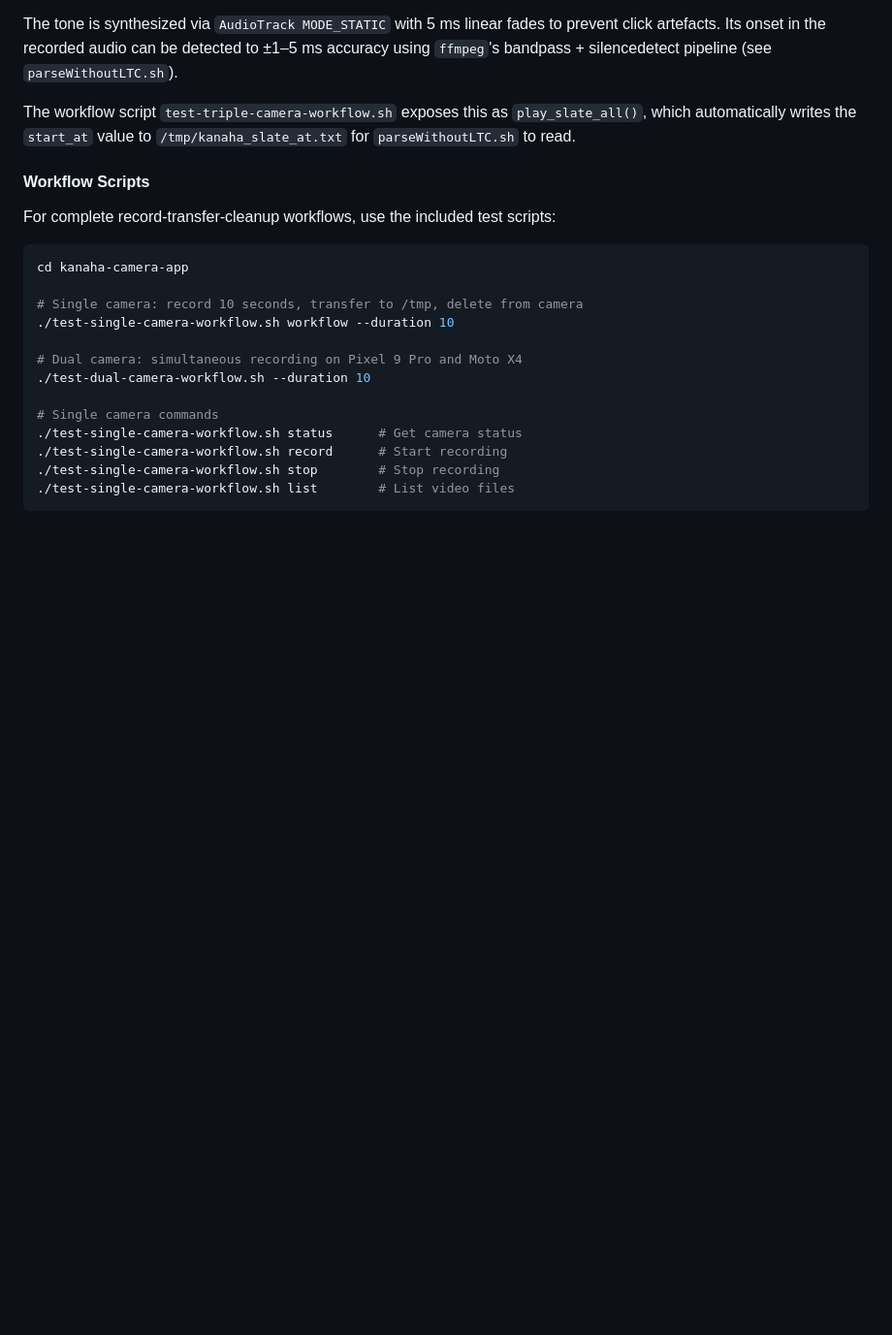
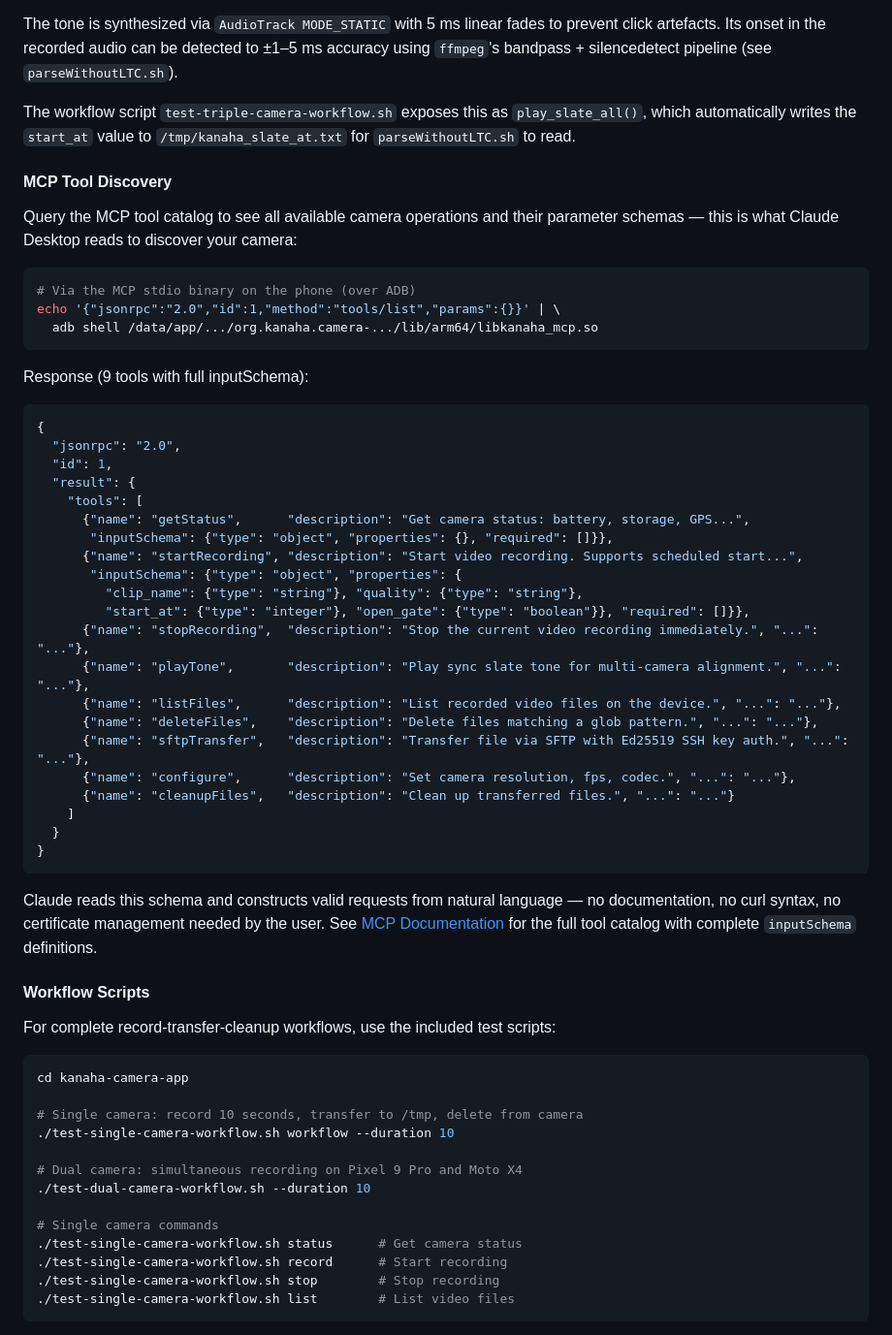
Before and after one commit to robertlazarski/kanaha, a Markdown page: README.md, the part around the change. Shown at 97% size. GitHub-like rendering; blank space fills up the shorter version.

Commit message:
Add MCP tool discovery example to README curl commands section
Show the tools/list MCP call and its response (9 tools with inputSchema)
so readers see what Claude Desktop discovers when connecting to a Kanaha
camera. Placed after the curl API examples, before workflow scripts.

Co-Authored-By: Claude Opus 4.6 (1M context) <noreply@anthropic.com>

````diff
--- a/README.md
+++ b/README.md
@@ -260,6 +260,47 @@ The tone is synthesized via `AudioTrack MODE_STATIC` with 5 ms linear fades to p
 
 The workflow script `test-triple-camera-workflow.sh` exposes this as `play_slate_all()`, which automatically writes the `start_at` value to `/tmp/kanaha_slate_at.txt` for `parseWithoutLTC.sh` to read.
 
+#### MCP Tool Discovery
+
+Query the MCP tool catalog to see all available camera operations and their
+parameter schemas — this is what Claude Desktop reads to discover your camera:
+
+```bash
+# Via the MCP stdio binary on the phone (over ADB)
+echo '{"jsonrpc":"2.0","id":1,"method":"tools/list","params":{}}' | \
+  adb shell /data/app/.../org.kanaha.camera-.../lib/arm64/libkanaha_mcp.so
+```
+
+Response (9 tools with full inputSchema):
+```json
+{
+  "jsonrpc": "2.0",
+  "id": 1,
+  "result": {
+    "tools": [
+      {"name": "getStatus",      "description": "Get camera status: battery, storage, GPS...",
+       "inputSchema": {"type": "object", "properties": {}, "required": []}},
+      {"name": "startRecording", "description": "Start video recording. Supports scheduled start...",
+       "inputSchema": {"type": "object", "properties": {
+         "clip_name": {"type": "string"}, "quality": {"type": "string"},
+         "start_at": {"type": "integer"}, "open_gate": {"type": "boolean"}}, "required": []}},
+      {"name": "stopRecording",  "description": "Stop the current video recording immediately.", "...": "..."},
+      {"name": "playTone",       "description": "Play sync slate tone for multi-camera alignment.", "...": "..."},
+      {"name": "listFiles",      "description": "List recorded video files on the device.", "...": "..."},
+      {"name": "deleteFiles",    "description": "Delete files matching a glob pattern.", "...": "..."},
+      {"name": "sftpTransfer",   "description": "Transfer file via SFTP with Ed25519 SSH key auth.", "...": "..."},
+      {"name": "configure",      "description": "Set camera resolution, fps, codec.", "...": "..."},
+      {"name": "cleanupFiles",   "description": "Clean up transferred files.", "...": "..."}
+    ]
+  }
+}
+```
+
+Claude reads this schema and constructs valid requests from natural language —
+no documentation, no curl syntax, no certificate management needed by the user.
+See [MCP Documentation](docs/MCP.md) for the full tool catalog with complete
+`inputSchema` definitions.
+
 #### Workflow Scripts
 
 For complete record-transfer-cleanup workflows, use the included test scripts:
````
